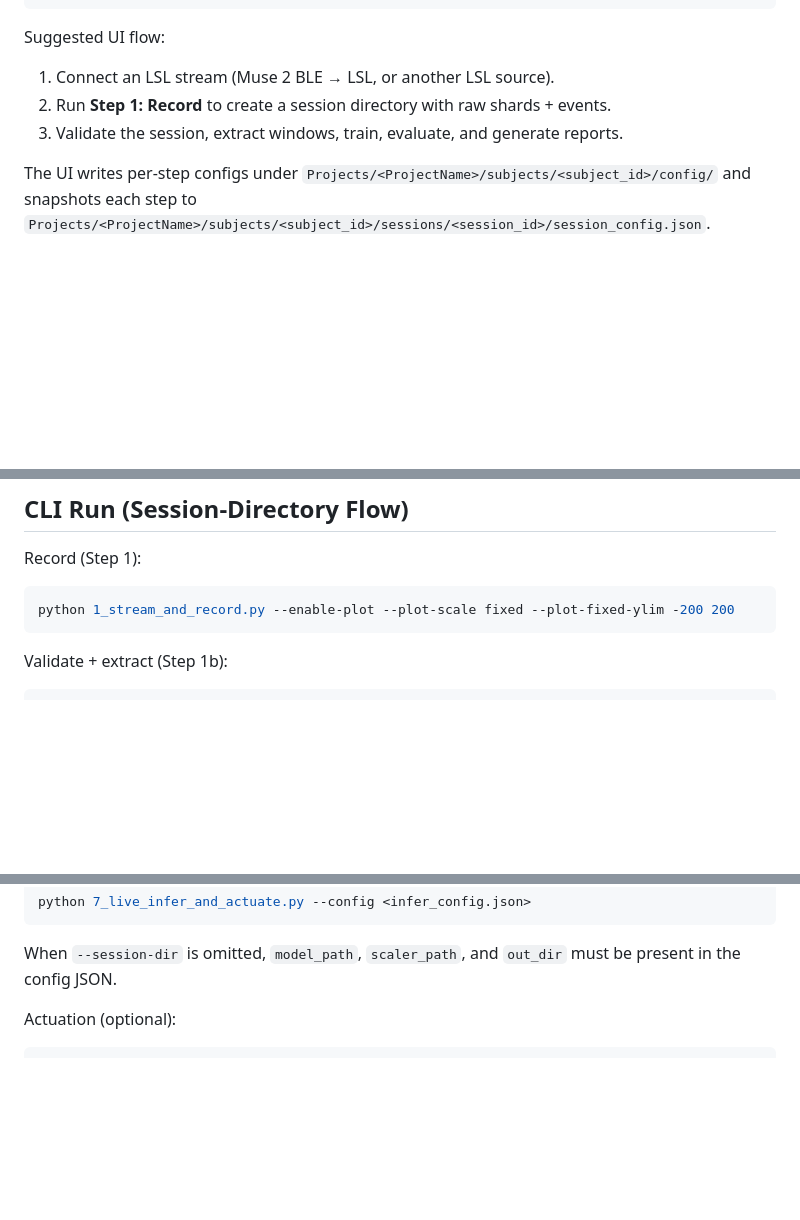
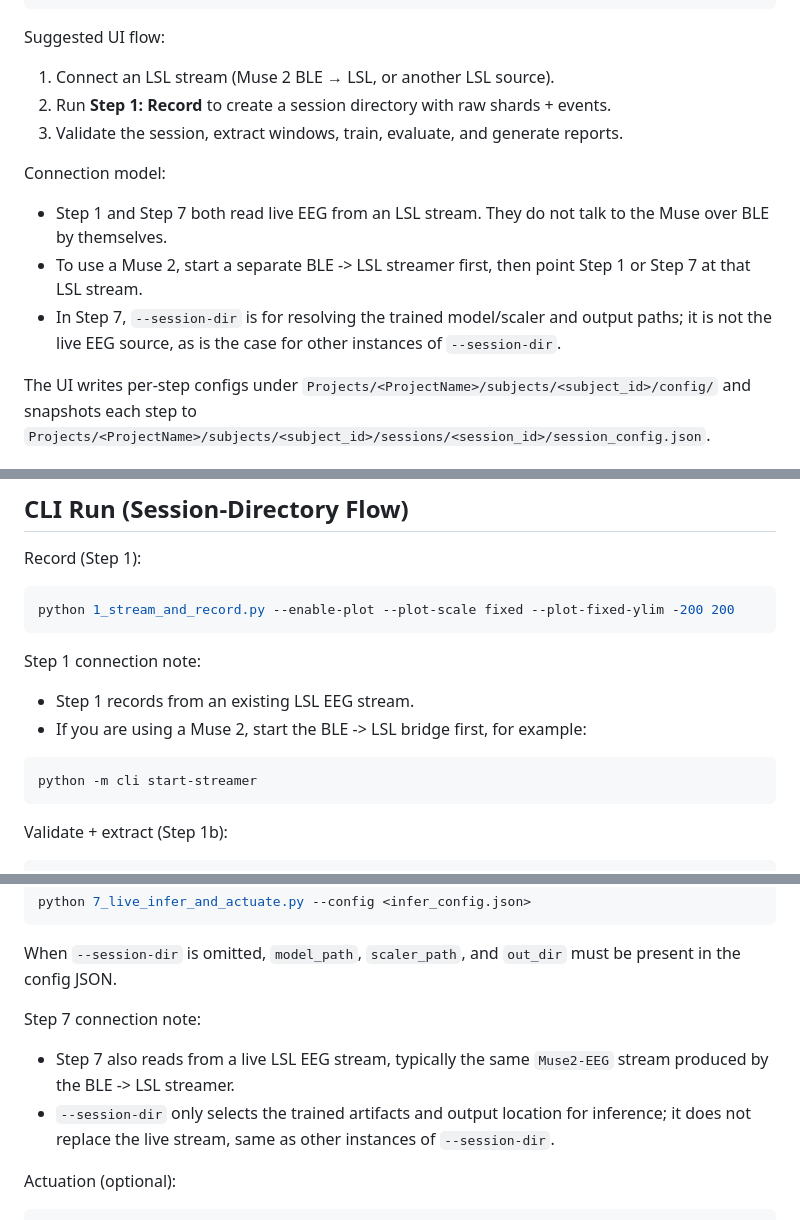
Before and after one commit to JDAppleseed/Individual-Finger-Movement-Identification-From-Muse-2-EEG, a Markdown page: README.md, 3 parts joined by grey strips. Drawn GitHub-style; blank space fills up the shorter version.

Commit message:
update CLI run connection steps to include lsl

````diff
--- a/README.md
+++ b/README.md
@@ -49,6 +49,12 @@ Suggested UI flow:
 2. Run **Step 1: Record** to create a session directory with raw shards + events.
 3. Validate the session, extract windows, train, evaluate, and generate reports.
 
+Connection model:
+
+- Step 1 and Step 7 both read live EEG from an LSL stream. They do not talk to the Muse over BLE by themselves.
+- To use a Muse 2, start a separate BLE -> LSL streamer first, then point Step 1 or Step 7 at that LSL stream.
+- In Step 7, `--session-dir` is for resolving the trained model/scaler and output paths; it is not the live EEG source, as is the case for other instances of `--session-dir`.
+
 The UI writes per-step configs under `Projects/<ProjectName>/subjects/<subject_id>/config/`
 and snapshots each step to `Projects/<ProjectName>/subjects/<subject_id>/sessions/<session_id>/session_config.json`.
 
@@ -80,6 +86,15 @@ Record (Step 1):
 
 ```bash
 python 1_stream_and_record.py --enable-plot --plot-scale fixed --plot-fixed-ylim -200 200
+```
+
+Step 1 connection note:
+
+- Step 1 records from an existing LSL EEG stream.
+- If you are using a Muse 2, start the BLE -> LSL bridge first, for example:
+
+```bash
+python -m cli start-streamer
 ```
 
 Validate + extract (Step 1b):
@@ -178,6 +193,11 @@ python 7_live_infer_and_actuate.py --config <infer_config.json>
 ```
 
 When `--session-dir` is omitted, `model_path`, `scaler_path`, and `out_dir` must be present in the config JSON.
+
+Step 7 connection note:
+
+- Step 7 also reads from a live LSL EEG stream, typically the same `Muse2-EEG` stream produced by the BLE -> LSL streamer.
+- `--session-dir` only selects the trained artifacts and output location for inference; it does not replace the live stream, same as other instances of `--session-dir`.
 
 Actuation (optional):
 
````
